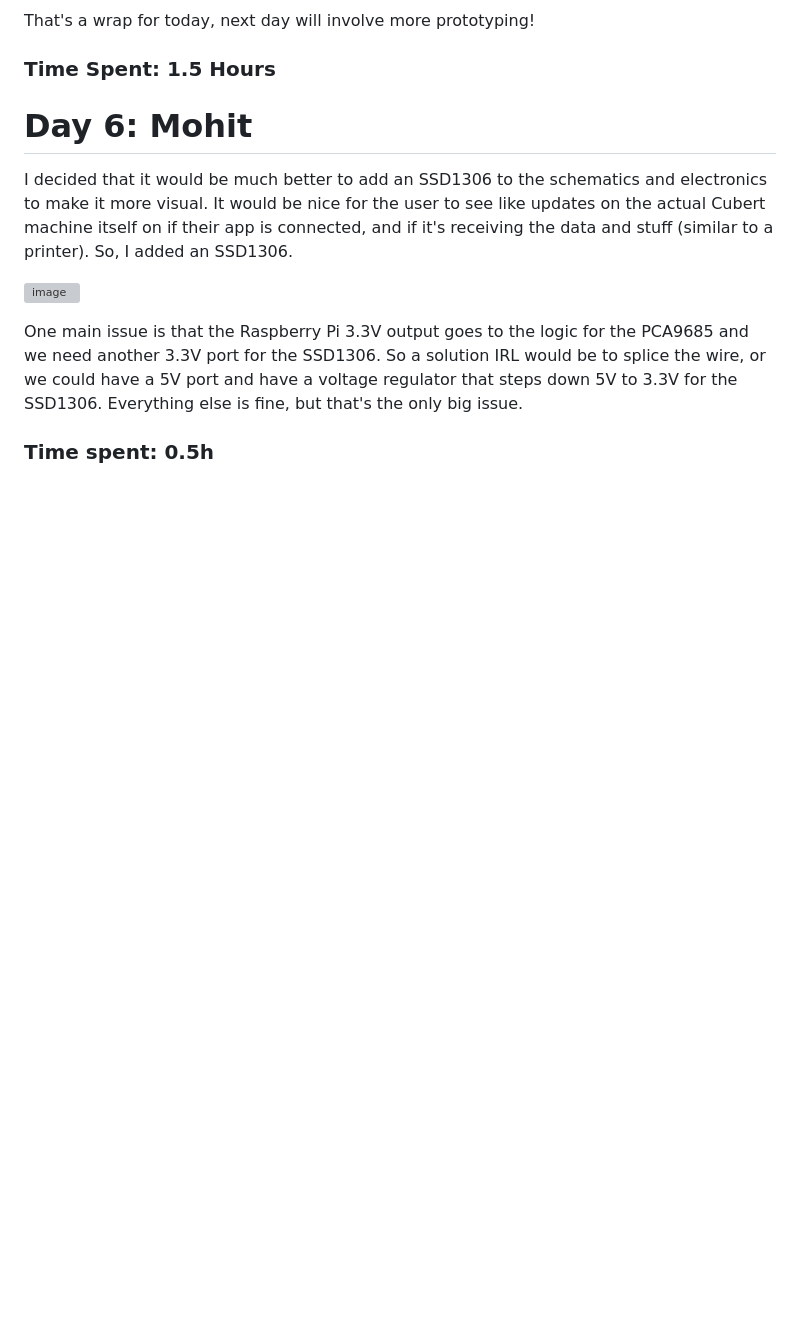
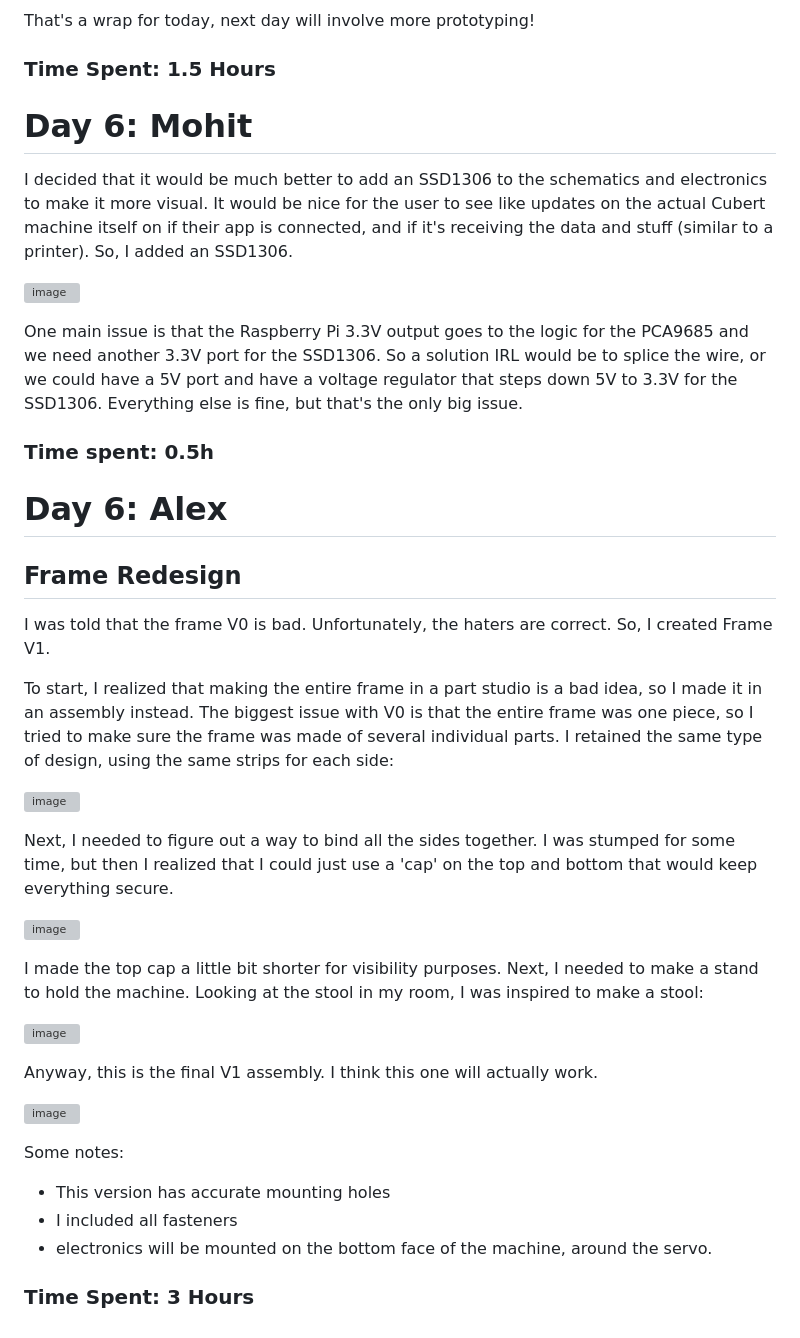
Before and after one commit to atomisadev/cubert, a Markdown page: JOURNAL.MD, the part around the change. Rendered like a GitHub page; blank space fills up the shorter version; grey boxes are pictures that could not be loaded.

```diff
--- a/JOURNAL.MD
+++ b/JOURNAL.MD
@@ -193,3 +193,33 @@ I decided that it would be much better to add an SSD1306 to the schematics and e
 One main issue is that the Raspberry Pi 3.3V output goes to the logic for the PCA9685 and we need another 3.3V port for the SSD1306. So a solution IRL would be to splice the wire, or we could have a 5V port and have a voltage regulator that steps down 5V to 3.3V for the SSD1306. Everything else is fine, but that's the only big issue.
 
 ### Time spent: 0.5h
+
+# Day 6: Alex
+
+## Frame Redesign
+
+I was told that the frame V0 is bad. Unfortunately, the haters are correct. So, I created Frame V1.
+
+To start, I realized that making the entire frame in a part studio is a bad idea, so I made it in an assembly instead. The biggest issue with V0 is that the entire frame was one piece, so I tried to make sure the frame was made of several individual parts. I retained the same type of design, using the same strips for each side:
+
+![image](https://github.com/user-attachments/assets/cd3d2d59-1f5b-48b4-8ec0-468f71930079)
+
+Next, I needed to figure out a way to bind all the sides together. I was stumped for some time, but then I realized that I could just use a 'cap' on the top and bottom that would keep everything secure.
+
+![image](https://github.com/user-attachments/assets/e442ae73-4065-4088-bbf4-a4dbee84a921)
+
+I made the top cap a little bit shorter for visibility purposes. Next, I needed to make a stand to hold the machine. Looking at the stool in my room, I was inspired to make a stool:
+
+![image](https://github.com/user-attachments/assets/7172ad8c-3c71-4912-adf2-c094f70ad64d)
+
+Anyway, this is the final V1 assembly. I think this one will actually work.
+
+![image](https://github.com/user-attachments/assets/c47c591f-9bb9-4bc4-a47c-bb987d83775d)
+
+
+Some notes:
+* This version has accurate mounting holes
+* I included all fasteners
+* electronics will be mounted on the bottom face of the machine, around the servo.
+
+### Time Spent: 3 Hours
```
